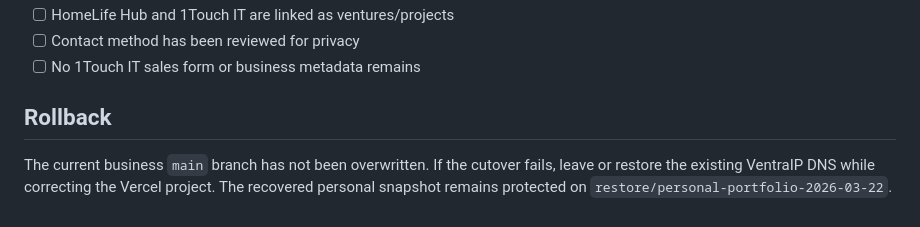
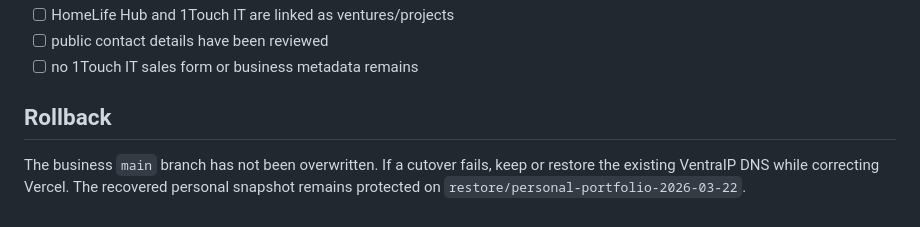
Before and after one commit to iamnarace/WebsiteN, a Markdown page: docs/1touch-domain-and-personal-site-migration.md, the part around one of its changes. GitHub-like rendering.

```diff
--- a/docs/1touch-domain-and-personal-site-migration.md
+++ b/docs/1touch-domain-and-personal-site-migration.md
@@ -152,7 +146,7 @@ The personal portfolio uses EmailJS in the recovered baseline. Test or replace t
 - [ ] HomeLife Hub and 1Touch IT are linked as ventures/projects
-- [ ] Contact method has been reviewed for privacy
-- [ ] No 1Touch IT sales form or business metadata remains
+- [ ] public contact details have been reviewed
+- [ ] no 1Touch IT sales form or business metadata remains
 
 ## Rollback
 
-The current business `main` branch has not been overwritten. If the cutover fails, leave or restore the existing VentraIP DNS while correcting the Vercel project. The recovered personal snapshot remains protected on `restore/personal-portfolio-2026-03-22`.
+The business `main` branch has not been overwritten. If a cutover fails, keep or restore the existing VentraIP DNS while correcting Vercel. The recovered personal snapshot remains protected on `restore/personal-portfolio-2026-03-22`.
```
Also changed, not shown: other parts of docs/1touch-domain-and-personal-site-migration.md (+74 -80 lines).
